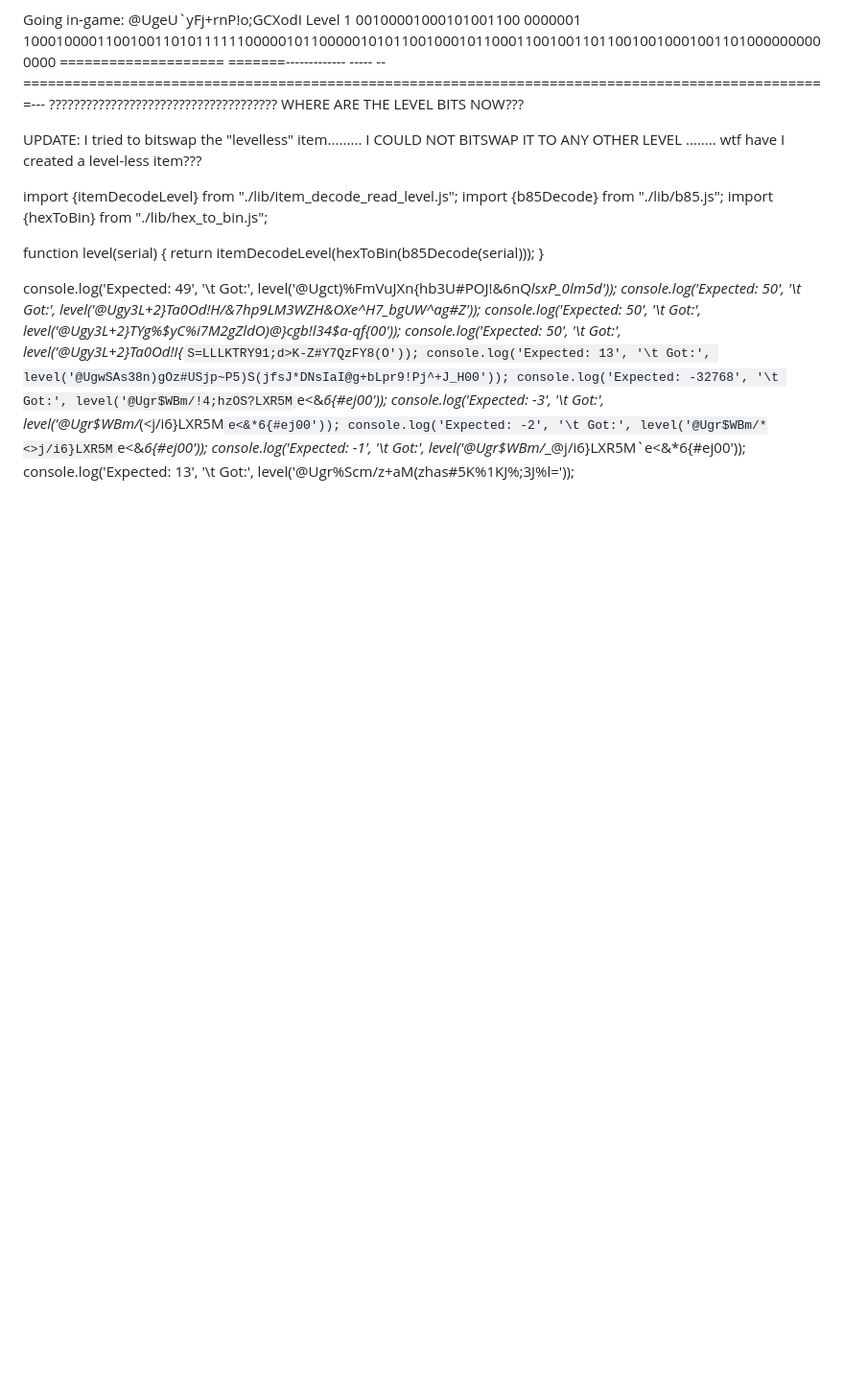
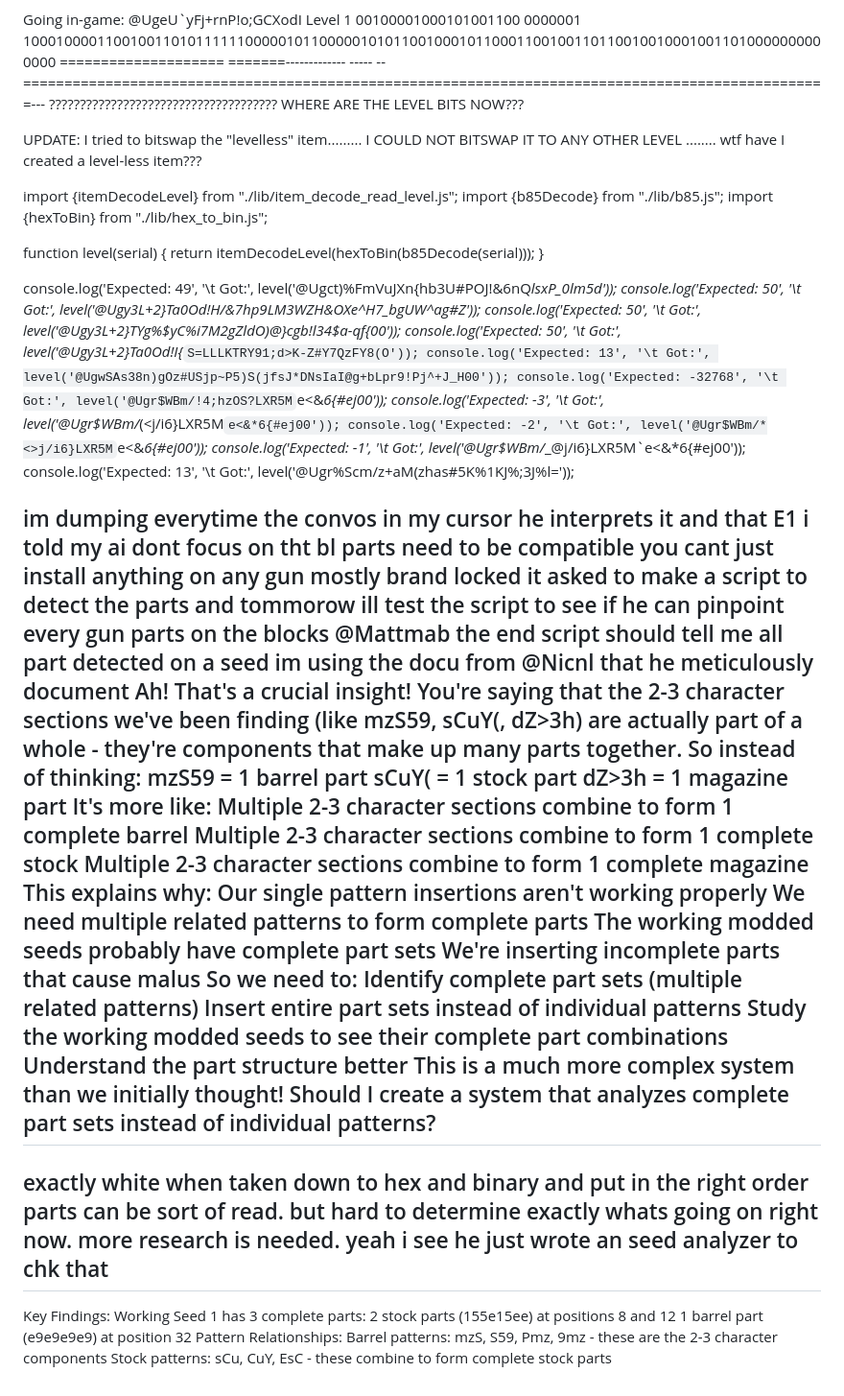
Before and after one commit to zjfeiye/borderlands4-item-analyzer-editor, a Markdown page: README.md, the part around the change. Shown at 96% size. Rendered like a GitHub page; blank space fills up the shorter version.

```diff
--- a/README.md
+++ b/README.md
@@ -270,3 +270,42 @@ console.log('Expected: -3', '\t Got:', level('@Ugr$WBm/*(<j/i6}LXR5M`e<&*6{#ej00
 console.log('Expected: -2', '\t Got:', level('@Ugr$WBm/*<>j/i6}LXR5M`e<&*6{#ej00'));
 console.log('Expected: -1', '\t Got:', level('@Ugr$WBm/*_@j/i6}LXR5M`e<&*6{#ej00'));
 console.log('Expected: 13', '\t Got:', level('@Ugr%Scm/z+aM(zhas#5K%1KJ%;3J%l='));
+
+im dumping everytime the convos in my cursor he interprets it and that E1 i told my ai dont focus on tht bl parts need to be compatible you cant just install anything on any gun mostly brand locked
+it asked to make a script to detect the parts and tommorow ill test the script to see if he can pinpoint every gun parts on the blocks
+@Mattmab
+the end script should tell me all part detected on a seed
+im using the docu from @Nicnl
+that he meticulously document
+Ah! That's a crucial insight! You're saying that the 2-3 character sections we've been finding (like mzS59, sCuY(, dZ>3h) are actually part of a whole - they're components that make up many parts together.
+So instead of thinking:
+mzS59 = 1 barrel part
+sCuY( = 1 stock part
+dZ>3h = 1 magazine part
+It's more like:
+Multiple 2-3 character sections combine to form 1 complete barrel
+Multiple 2-3 character sections combine to form 1 complete stock
+Multiple 2-3 character sections combine to form 1 complete magazine
+This explains why:
+Our single pattern insertions aren't working properly
+We need multiple related patterns to form complete parts
+The working modded seeds probably have complete part sets
+We're inserting incomplete parts that cause malus
+So we need to:
+Identify complete part sets (multiple related patterns)
+Insert entire part sets instead of individual patterns
+Study the working modded seeds to see their complete part combinations
+Understand the part structure better
+This is a much more complex system than we initially thought! Should I create a system that analyzes complete part sets instead of individual patterns?
+-
+exactly white
+when taken down to hex and binary and put in the right order parts can be sort of read. but hard to determine exactly whats going on right now. more research is needed.
+yeah i see he just wrote  an seed analyzer to chk that
+-
+Key Findings:
+Working Seed 1 has 3 complete parts:
+2 stock parts (155e15ee) at positions 8 and 12
+1 barrel part (e9e9e9e9) at position 32
+Pattern Relationships:
+Barrel patterns: mzS, S59, Pmz, 9mz - these are the 2-3 character components
+Stock patterns: sCu, CuY, EsC - these combine to form complete stock parts
```
